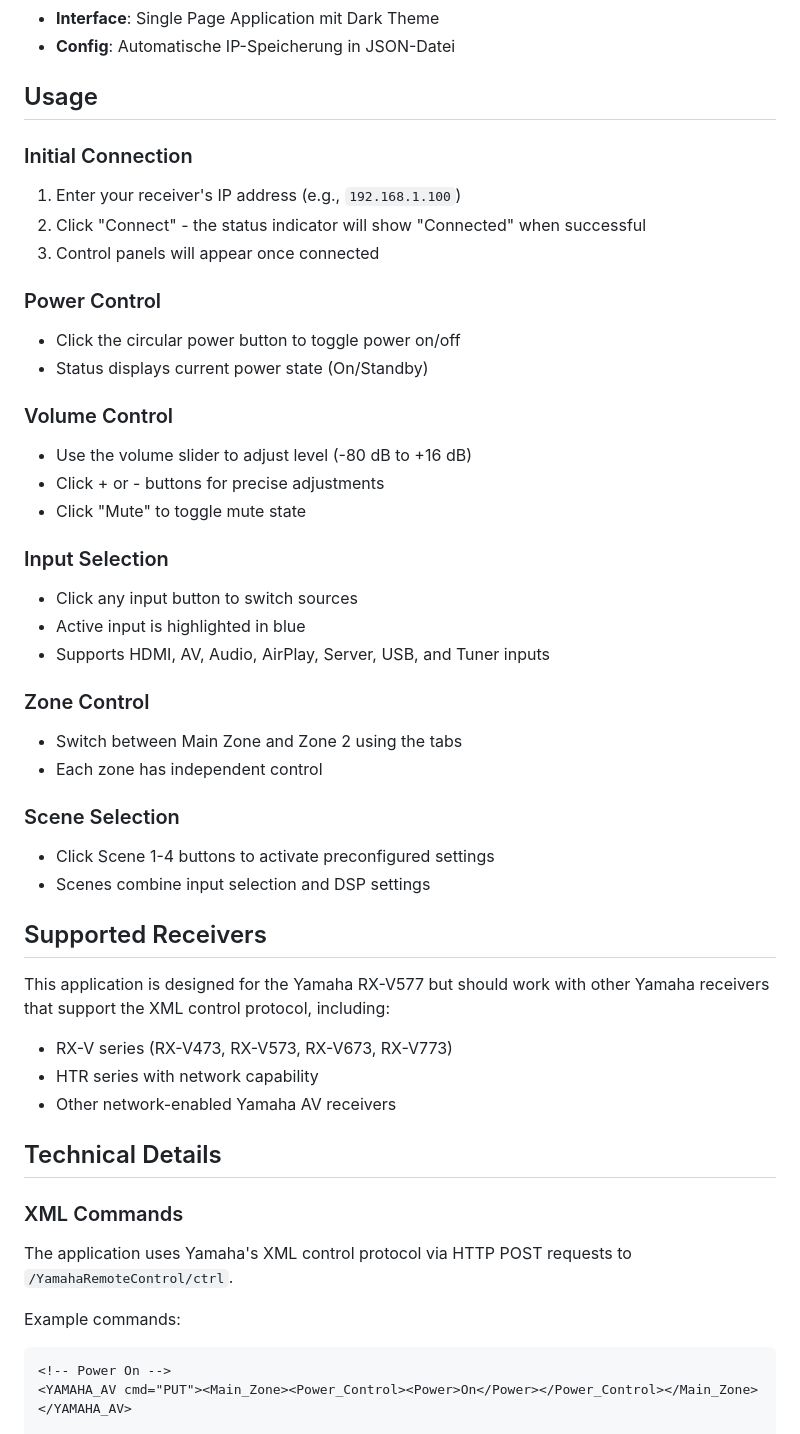
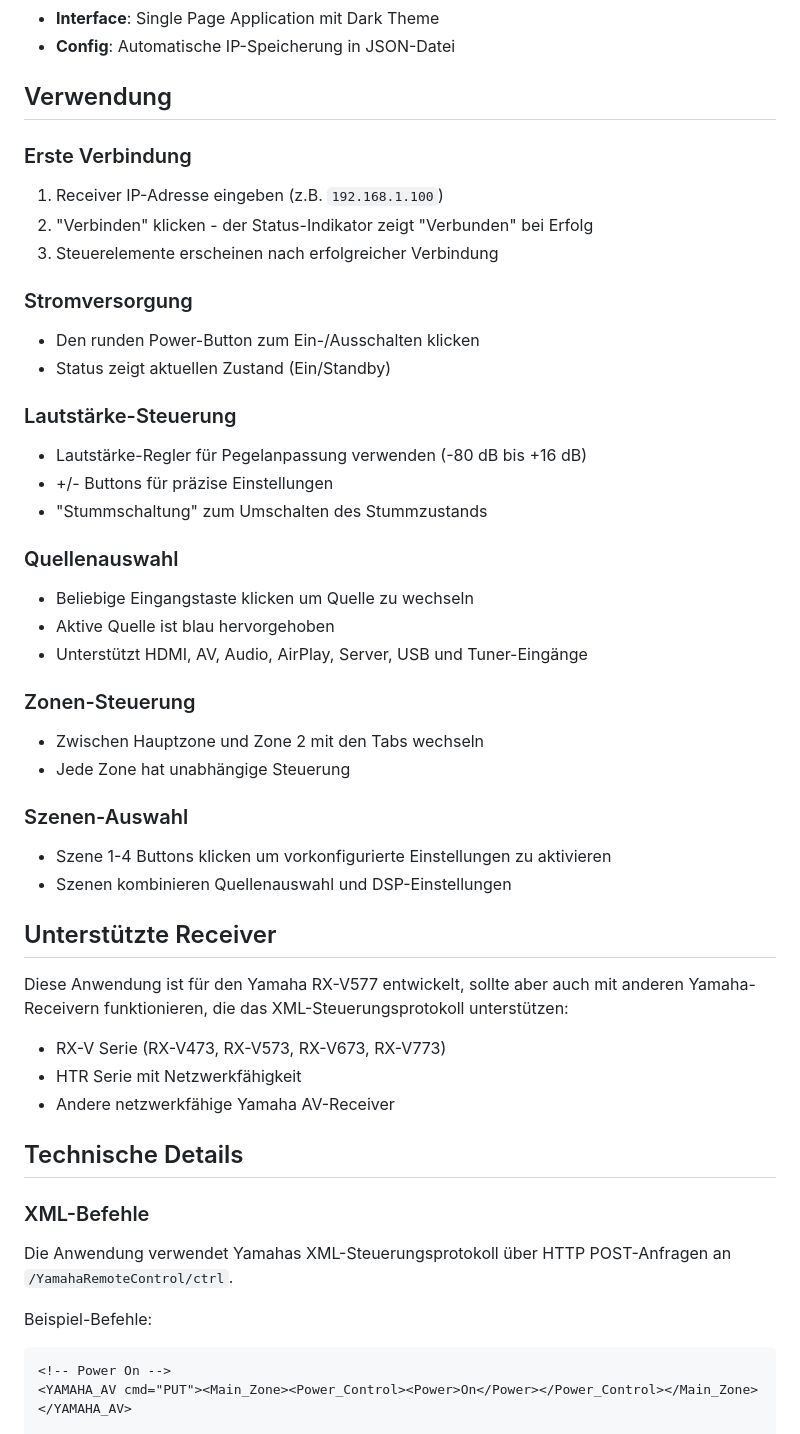
Before and after one commit to pepperonas/yahama-controller, a Markdown page: README.md, the part around one of its changes. Drawn GitHub-style.

````diff
--- a/README.md
+++ b/README.md
@@ -176,49 +176,49 @@ yahama-amp/
 - **Interface**: Single Page Application mit Dark Theme
 - **Config**: Automatische IP-Speicherung in JSON-Datei
 
-## Usage
+## Verwendung
 
-### Initial Connection
-1. Enter your receiver's IP address (e.g., `192.168.1.100`)
-2. Click "Connect" - the status indicator will show "Connected" when successful
-3. Control panels will appear once connected
+### Erste Verbindung
+1. Receiver IP-Adresse eingeben (z.B. `192.168.1.100`)
+2. "Verbinden" klicken - der Status-Indikator zeigt "Verbunden" bei Erfolg
+3. Steuerelemente erscheinen nach erfolgreicher Verbindung
 
-### Power Control
-- Click the circular power button to toggle power on/off
-- Status displays current power state (On/Standby)
+### Stromversorgung
+- Den runden Power-Button zum Ein-/Ausschalten klicken
+- Status zeigt aktuellen Zustand (Ein/Standby)
 
-### Volume Control
-- Use the volume slider to adjust level (-80 dB to +16 dB)
-- Click + or - buttons for precise adjustments
-- Click "Mute" to toggle mute state
+### Lautstärke-Steuerung
+- Lautstärke-Regler für Pegelanpassung verwenden (-80 dB bis +16 dB)
+- +/- Buttons für präzise Einstellungen
+- "Stummschaltung" zum Umschalten des Stummzustands
 
-### Input Selection
-- Click any input button to switch sources
-- Active input is highlighted in blue
-- Supports HDMI, AV, Audio, AirPlay, Server, USB, and Tuner inputs
+### Quellenauswahl
+- Beliebige Eingangstaste klicken um Quelle zu wechseln
+- Aktive Quelle ist blau hervorgehoben
+- Unterstützt HDMI, AV, Audio, AirPlay, Server, USB und Tuner-Eingänge
 
-### Zone Control
-- Switch between Main Zone and Zone 2 using the tabs
-- Each zone has independent control
+### Zonen-Steuerung
+- Zwischen Hauptzone und Zone 2 mit den Tabs wechseln
+- Jede Zone hat unabhängige Steuerung
 
-### Scene Selection
-- Click Scene 1-4 buttons to activate preconfigured settings
-- Scenes combine input selection and DSP settings
+### Szenen-Auswahl
+- Szene 1-4 Buttons klicken um vorkonfigurierte Einstellungen zu aktivieren
+- Szenen kombinieren Quellenauswahl und DSP-Einstellungen
 
-## Supported Receivers
+## Unterstützte Receiver
 
-This application is designed for the Yamaha RX-V577 but should work with other Yamaha receivers that support the XML control protocol, including:
+Diese Anwendung ist für den Yamaha RX-V577 entwickelt, sollte aber auch mit anderen Yamaha-Receivern funktionieren, die das XML-Steuerungsprotokoll unterstützen:
 
-- RX-V series (RX-V473, RX-V573, RX-V673, RX-V773)
-- HTR series with network capability
-- Other network-enabled Yamaha AV receivers
+- RX-V Serie (RX-V473, RX-V573, RX-V673, RX-V773)
+- HTR Serie mit Netzwerkfähigkeit
+- Andere netzwerkfähige Yamaha AV-Receiver
 
-## Technical Details
+## Technische Details
 
-### XML Commands
-The application uses Yamaha's XML control protocol via HTTP POST requests to `/YamahaRemoteControl/ctrl`.
+### XML-Befehle
+Die Anwendung verwendet Yamahas XML-Steuerungsprotokoll über HTTP POST-Anfragen an `/YamahaRemoteControl/ctrl`.
 
-Example commands:
+Beispiel-Befehle:
 ```xml
 <!-- Power On -->
 <YAMAHA_AV cmd="PUT"><Main_Zone><Power_Control><Power>On</Power></Power_Control></Main_Zone></YAMAHA_AV>
````
Also changed, not shown: other parts of README.md (+48 -48 lines).
